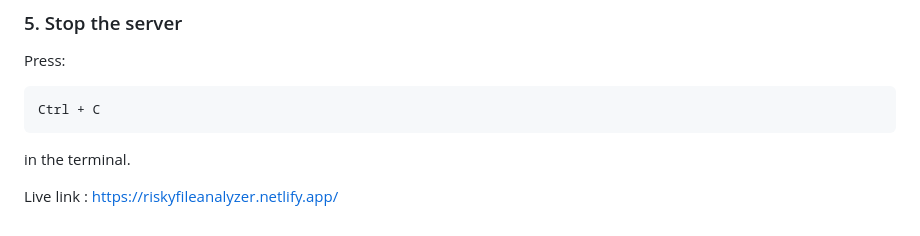
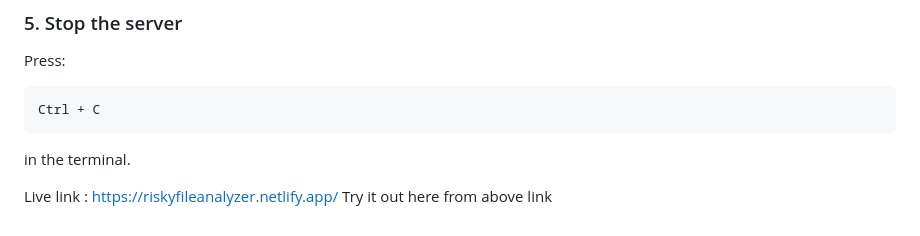
Before and after one commit to celestial-relic/File-analyzer, a Markdown page: README.md, the part around the change. GitHub-like rendering.

Commit message:
Encourage users to try the live link
Added a prompt to try the live link.

```diff
--- a/README.md
+++ b/README.md
@@ -122,3 +122,4 @@ Ctrl + C
 in the terminal.
 
 Live link : https://riskyfileanalyzer.netlify.app/
+Try it out here from above link
```
